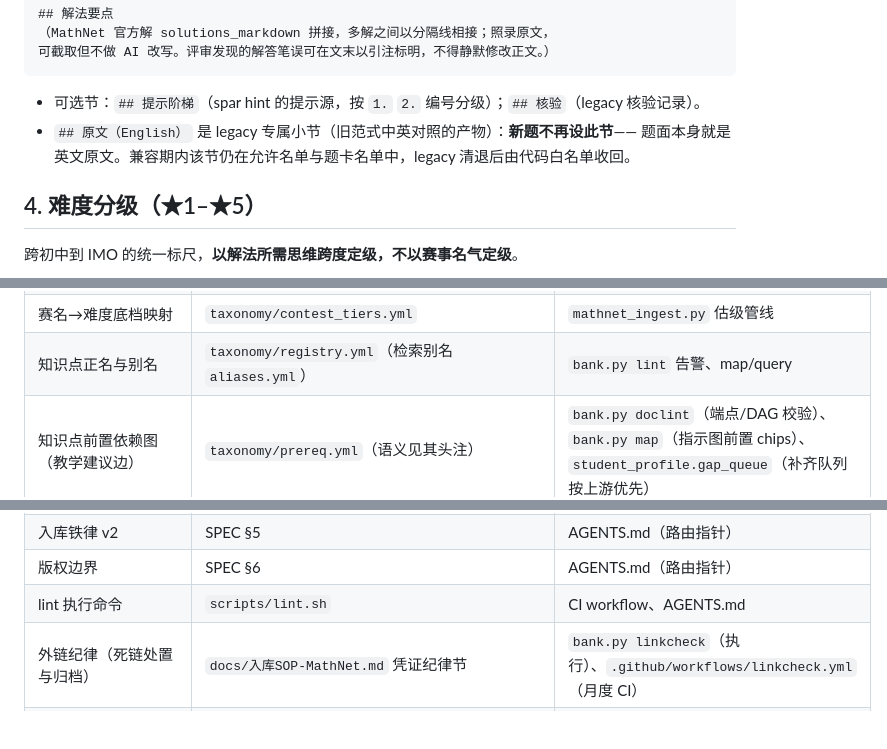
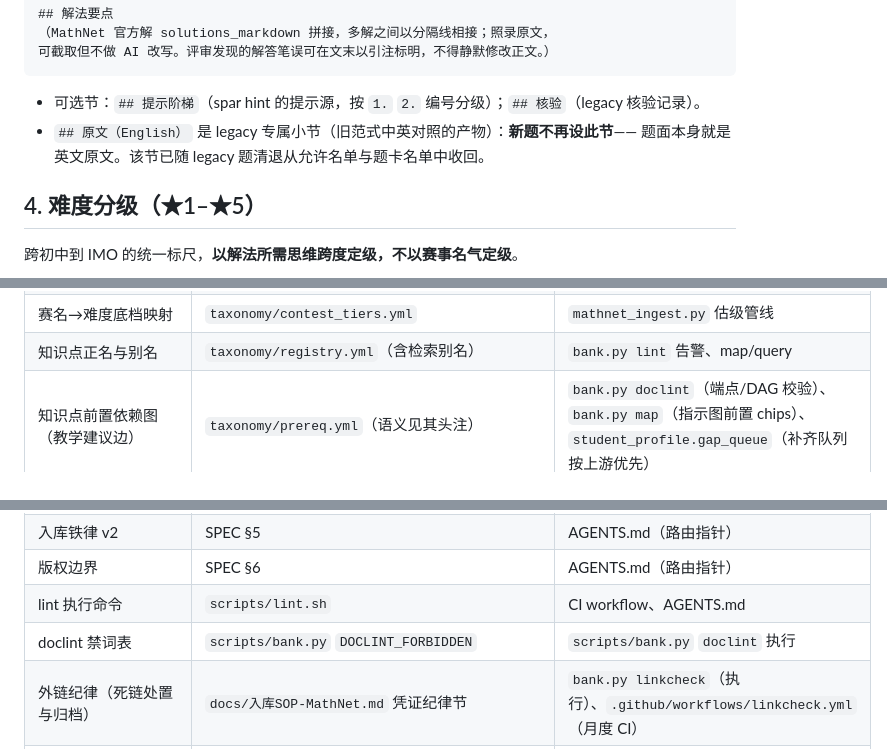
Before and after one commit to BoxiYu/olympiad-bank, a Markdown page: SPEC.md, 3 parts joined by grey strips. GitHub-like rendering; blank space fills up the shorter version.

```diff
--- a/SPEC.md
+++ b/SPEC.md
@@ -93,7 +93,7 @@ source_url: https://huggingface.co/datasets/ShadenA/MathNet
 
 - 可选节：`## 提示阶梯`（spar hint 的提示源，按 `1.` `2.` 编号分级）；`## 核验`（legacy 核验记录）。
 - `## 原文（English）` 是 legacy 专属小节（旧范式中英对照的产物）：**新题不再设此节**——
-  题面本身就是英文原文。兼容期内该节仍在允许名单与题卡名单中，legacy 清退后由代码白名单收回。
+  题面本身就是英文原文。该节已随 legacy 题清退从允许名单与题卡名单中收回。
 
 ## 4. 难度分级（★1–★5）
 
@@ -182,13 +182,14 @@ source_url: https://huggingface.co/datasets/ShadenA/MathNet
 | 难度星级语义与锚点 | SPEC §4 | `taxonomy/contest_tiers.yml` 头注、`mathnet_review.py` 评审提示 |
 | 学段范围（初中+高中，★1 不入库） | SPEC §4（语义）+ `bank.py` `MIN_DIFFICULTY`（阈值）+ `bank.py apply_grade_floor`（过滤器） | 硬闸：`mathnet_import.py below_floor`（写盘前准入）、`mathnet_review.py batch`、`candidates --gaps`、`bank.py lint`（最终门槛）；`bank.py candidates` 只作默认值（浏览工具允许显式看低档）；`docs/入库SOP-MathNet.md`、`contest_tiers.yml` 头注为引用 |
 | 赛名→难度底档映射 | `taxonomy/contest_tiers.yml` | `mathnet_ingest.py` 估级管线 |
-| 知识点正名与别名 | `taxonomy/registry.yml`（检索别名 `aliases.yml`） | `bank.py lint` 告警、map/query |
+| 知识点正名与别名 | `taxonomy/registry.yml`（含检索别名） | `bank.py lint` 告警、map/query |
 | 知识点前置依赖图（教学建议边） | `taxonomy/prereq.yml`（语义见其头注） | `bank.py doclint`（端点/DAG 校验）、`bank.py map`（指示图前置 chips）、`student_profile.gap_queue`（补齐队列按上游优先） |
 | 攻坚限时/复习间隔/毕业条件 | `spar_session.py` 契约常量（`TIME_LIMIT`/`INTERVALS`/`GRADUATE_STREAK`） | docs/ 两手册、`bank.py` coach/review、`web_app.py`（数值由服务端下发，前端不复制） |
 | 机器核验凭证（machine_check_ref 与台账保真） | `scripts/checks/run_checks.py` 头注 | `bank.py lint`（凭证覆盖校验）、CI「机器核验」步骤（重跑保真）、SPEC §2（字段语义指针）、`data/verify/` 台账（必须提交） |
 | 入库铁律 v2 | SPEC §5 | AGENTS.md（路由指针） |
 | 版权边界 | SPEC §6 | AGENTS.md（路由指针） |
 | lint 执行命令 | `scripts/lint.sh` | CI workflow、AGENTS.md |
+| doclint 禁词表 | `scripts/bank.py` `DOCLINT_FORBIDDEN` | `scripts/bank.py` `doclint` 执行 |
 | 外链纪律（死链处置与归档） | `docs/入库SOP-MathNet.md` 凭证纪律节 | `bank.py linkcheck`（执行）、`.github/workflows/linkcheck.yml`（月度 CI） |
 | 训练日志 v2 数据契约 | `spar_session.py` 模块 docstring | `tests/test_learning_loop.py` 锁定 |
 | 学生档案数据契约 / 能力图折算与阈值 | `student_profile.py` 模块 docstring（契约常量） | docs/教练手册.md（用法）；`tests/test_student_profile.py` 锁定 |
```
Also changed, not shown: CLAUDE.md (+2 -2 lines).
